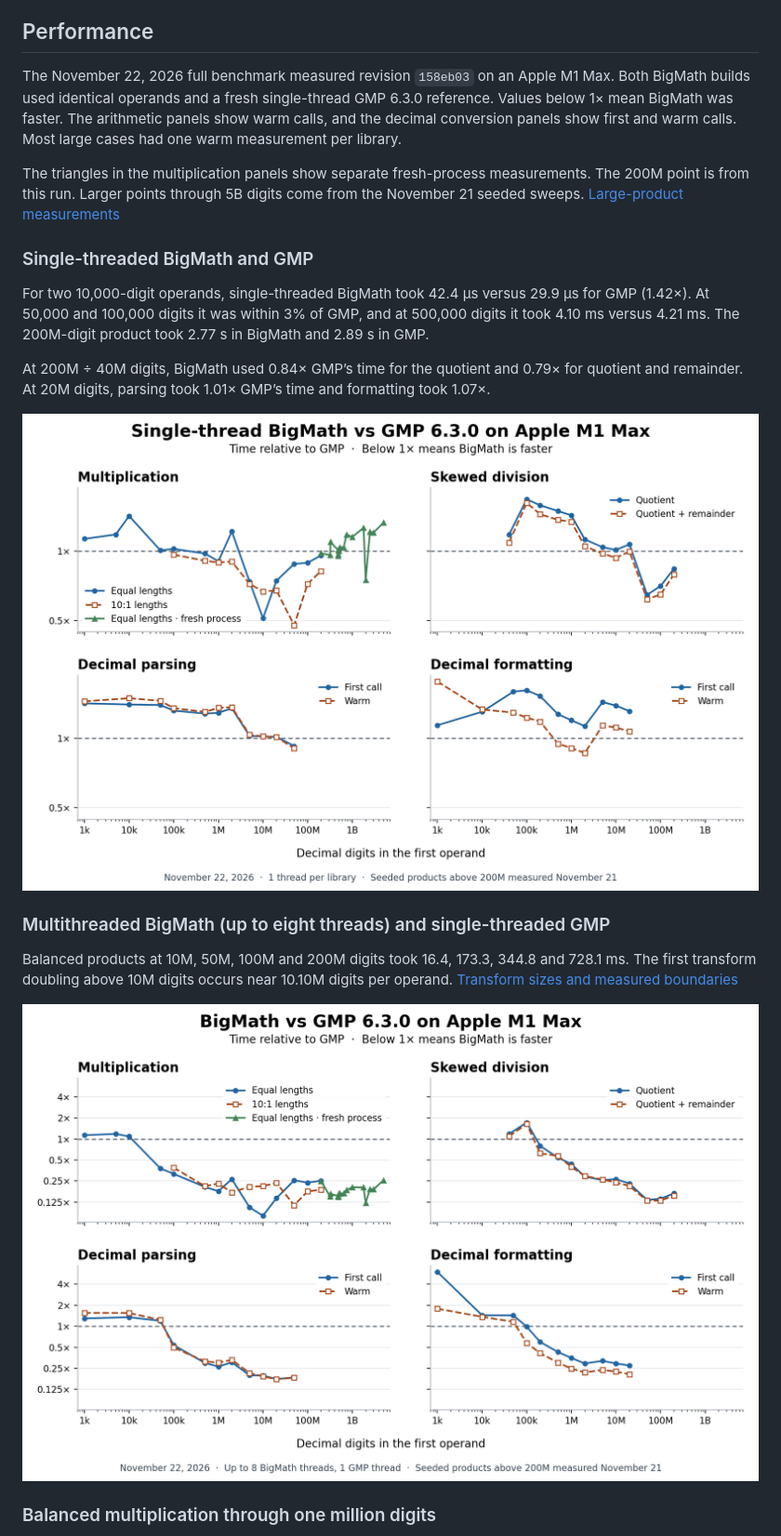
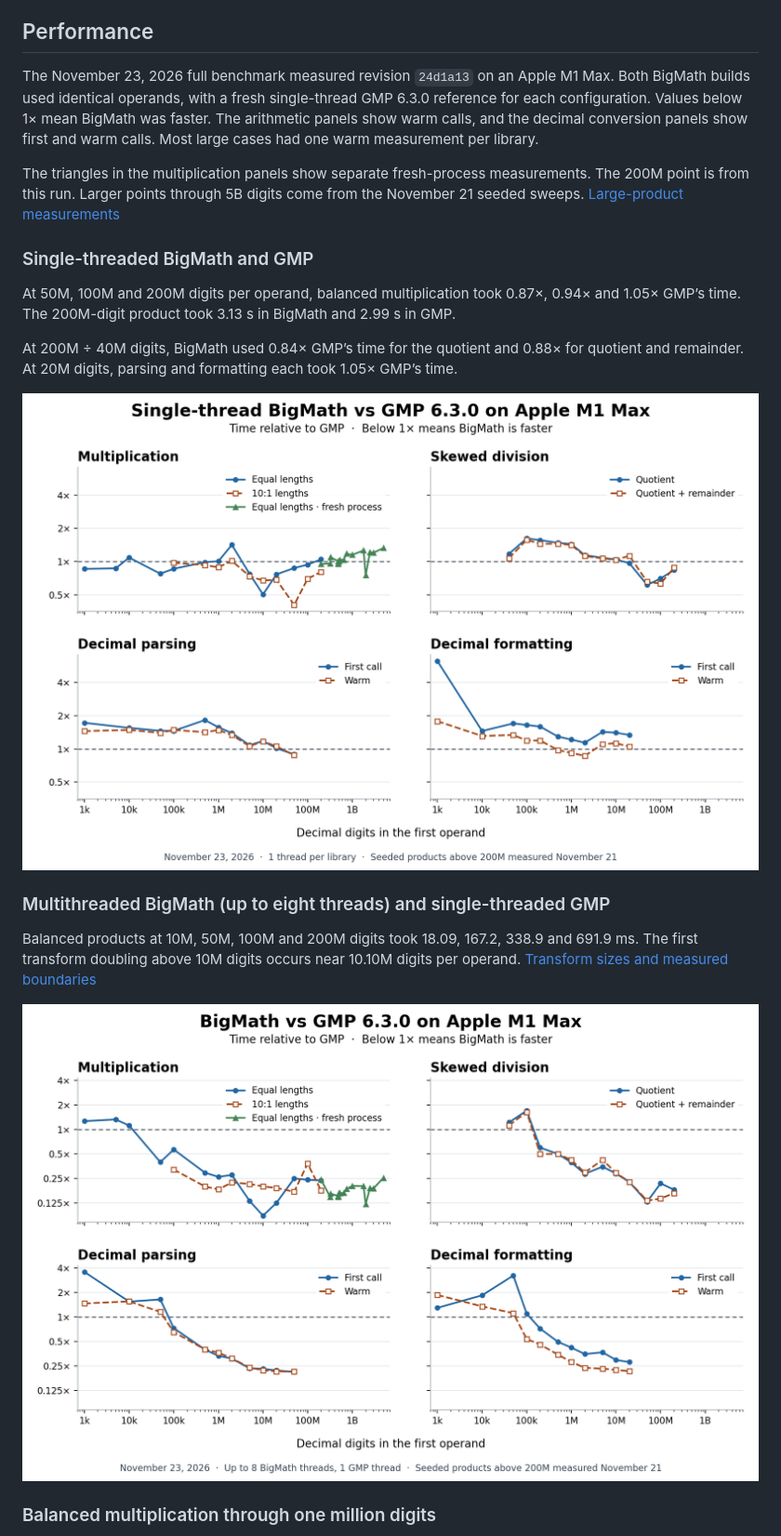
Before and after one commit to mmurshed/biginteger, a Markdown page: README.md, the part around one of its changes. Shown at 93% size. Drawn GitHub-style; pictures changed too: docs/images/bigmath_vs_gmp.png, docs/images/bigmath_vs_gmp_single_thread.png.

Commit message:
Refresh full M1 Max benchmarks (#211)

```diff
--- a/README.md
+++ b/README.md
@@ -6,21 +6,21 @@ Target: portable C++ (with optional NEON intrinsics on aarch64, scalar fallbacks
 
 ## Performance
 
-The November 22, 2026 full benchmark measured revision `158eb03` on an Apple M1 Max. Both BigMath builds used identical operands and a fresh single-thread GMP 6.3.0 reference. Values below 1× mean BigMath was faster. The arithmetic panels show warm calls, and the decimal conversion panels show first and warm calls. Most large cases had one warm measurement per library.
+The November 23, 2026 full benchmark measured revision `24d1a13` on an Apple M1 Max. Both BigMath builds used identical operands, with a fresh single-thread GMP 6.3.0 reference for each configuration. Values below 1× mean BigMath was faster. The arithmetic panels show warm calls, and the decimal conversion panels show first and warm calls. Most large cases had one warm measurement per library.
 
 The triangles in the multiplication panels show separate fresh-process measurements. The 200M point is from this run. Larger points through 5B digits come from the November 21 seeded sweeps. [Large-product measurements](BENCHMARK.md#balanced-products-through-five-billion-digits)
 
 ### Single-threaded BigMath and GMP
 
-For two 10,000-digit operands, single-threaded BigMath took 42.4 µs versus 29.9 µs for GMP (1.42×). At 50,000 and 100,000 digits it was within 3% of GMP, and at 500,000 digits it took 4.10 ms versus 4.21 ms. The 200M-digit product took 2.77 s in BigMath and 2.89 s in GMP.
+At 50M, 100M and 200M digits per operand, balanced multiplication took 0.87×, 0.94× and 1.05× GMP’s time. The 200M-digit product took 3.13 s in BigMath and 2.99 s in GMP.
 
-At 200M ÷ 40M digits, BigMath used 0.84× GMP’s time for the quotient and 0.79× for quotient and remainder. At 20M digits, parsing took 1.01× GMP’s time and formatting took 1.07×.
+At 200M ÷ 40M digits, BigMath used 0.84× GMP’s time for the quotient and 0.88× for quotient and remainder. At 20M digits, parsing and formatting each took 1.05× GMP’s time.
 
 ![Single-thread BigMath time divided by single-thread GMP time for multiplication, division, decimal parsing and formatting](docs/images/bigmath_vs_gmp_single_thread.png)
 
 ### Multithreaded BigMath (up to eight threads) and single-threaded GMP
 
-Balanced products at 10M, 50M, 100M and 200M digits took 16.4, 173.3, 344.8 and 728.1 ms. The first transform doubling above 10M digits occurs near 10.10M digits per operand. [Transform sizes and measured boundaries](BENCHMARK.md#balanced-products-through-five-billion-digits)
+Balanced products at 10M, 50M, 100M and 200M digits took 18.09, 167.2, 338.9 and 691.9 ms. The first transform doubling above 10M digits occurs near 10.10M digits per operand. [Transform sizes and measured boundaries](BENCHMARK.md#balanced-products-through-five-billion-digits)
 
 ![Default-build BigMath time divided by single-thread GMP time for multiplication, division, decimal parsing and formatting](docs/images/bigmath_vs_gmp.png)
 
```
Also changed, not shown: other parts of README.md (+29 -29 lines), BENCHMARK.md (+103 -102 lines), docs/images/bigmath_vs_gmp_large_products.png, docs/images/bigmath_vs_gmp_memory.png, docs/images/bigmath_vs_gmp_memory_single_thread.png, 7 other files.
